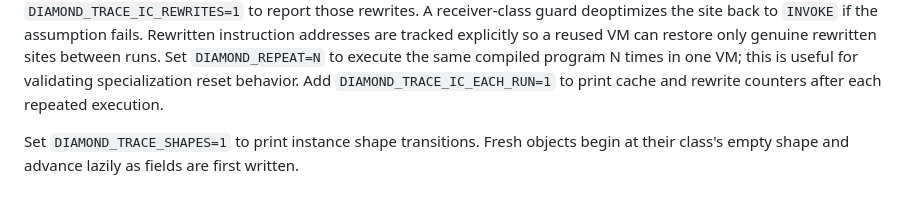
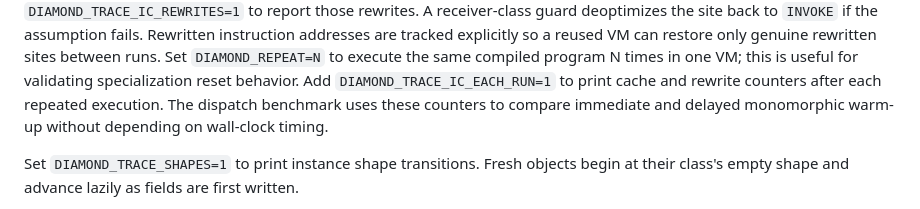
Before and after one commit to diamond-language/diamond, a Markdown page: README.md, the part around the change. Drawn GitHub-style.

Commit message:
Document dispatch warm-up baseline

```diff
--- a/README.md
+++ b/README.md
@@ -482,6 +482,8 @@ Set `DIAMOND_REPEAT=N` to execute the same compiled program N times in one VM;
 this is useful for validating specialization reset behavior.
 Add `DIAMOND_TRACE_IC_EACH_RUN=1` to print cache and rewrite counters after
 each repeated execution.
+The dispatch benchmark uses these counters to compare immediate and delayed
+monomorphic warm-up without depending on wall-clock timing.
 
 Set `DIAMOND_TRACE_SHAPES=1` to print instance shape transitions. Fresh objects
 begin at their class's empty shape and advance lazily as fields are first written.
```
Also changed, not shown: docs/roadmap.md (+1 -0 lines).
